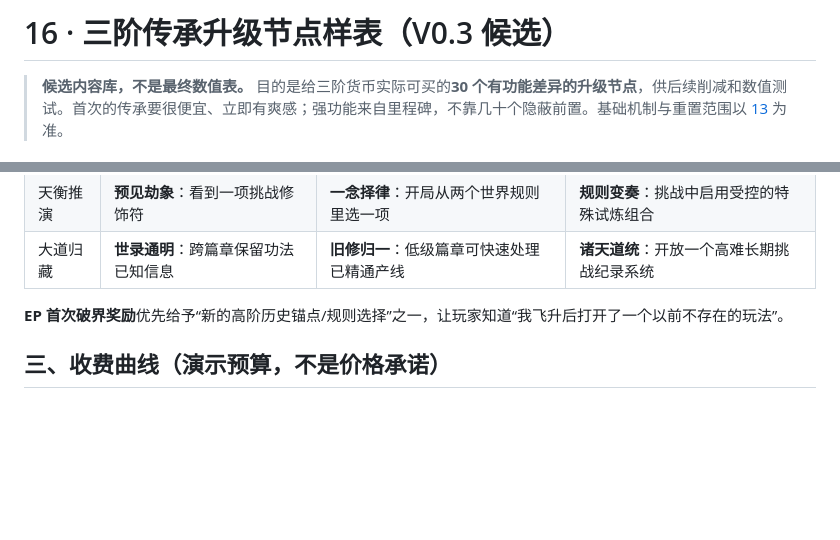
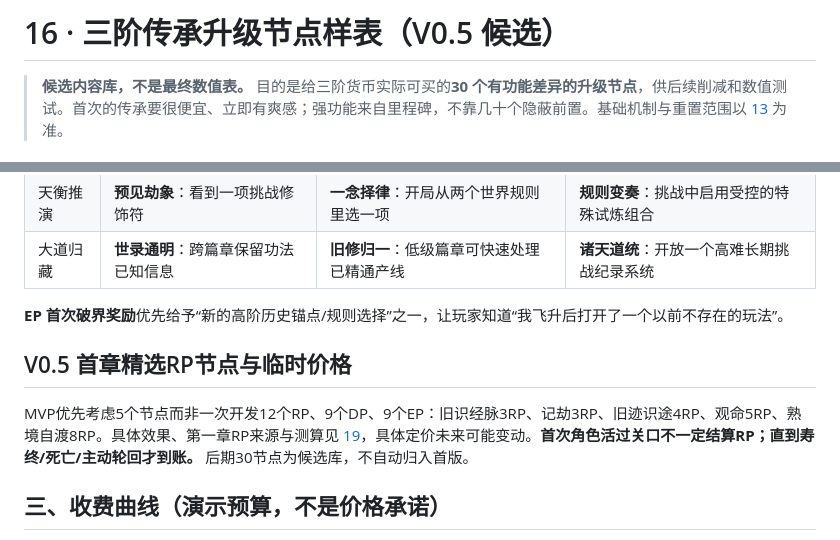
Before and after one commit to Tera-Dark/hundred-lives-to-ascend, a Markdown page: docs/16-PRESTIGE-UPGRADE-CATALOG.md, 2 parts joined by grey strips. Drawn GitHub-style; blank space fills up the shorter version.

Commit message:
docs(v0.5): align docs/16-PRESTIGE-UPGRADE-CATALOG.md to numeric test baseline

```diff
--- a/docs/16-PRESTIGE-UPGRADE-CATALOG.md
+++ b/docs/16-PRESTIGE-UPGRADE-CATALOG.md
@@ -1,4 +1,4 @@
-# 16 · 三阶传承升级节点样表（V0.3 候选）
+# 16 · 三阶传承升级节点样表（V0.5 候选）
 
 > **候选内容库，不是最终数值表。** 目的是给三阶货币实际可买的**30 个有功能差异的升级节点**，供后续削减和数值测试。首次的传承要很便宜、立即有爽感；强功能来自里程碑，不靠几十个隐蔽前置。基础机制与重置范围以 [13](13-PRESTIGE-LAYERS.md) 为准。
 
@@ -36,6 +36,9 @@
 
 **EP 首次破界奖励**优先给予“新的高阶历史锚点/规则选择”之一，让玩家知道“我飞升后打开了一个以前不存在的玩法”。
 
+## V0.5 首章精选RP节点与临时价格
+MVP优先考虑5个节点而非一次开发12个RP、9个DP、9个EP：旧识经脉3RP、记劫3RP、旧迹识途4RP、观命5RP、熟境自渡8RP。具体效果、第一章RP来源与测算见 [19](19-FIRST-CHAPTER-ECONOMY.md)，具体定价未来可能变动。**首次角色活过关口不一定结算RP；直到寿终/死亡/主动轮回才到账。** 后期30节点为候选库，不自动归入首版。
+
 ## 三、收费曲线（演示预算，不是价格承诺）
 - RP 首栏最初节点应在首世结算后能购买至少一个；初版建议成本遵循 **1 : 3 : 8** 左右的相对阶梯，但需考虑四栏竞争和所需真实游戏时长。
 - DP/EP 低阶节点首获即可解锁一个功能；昂贵节点必须是“有明显新目标值得攒”。
```
